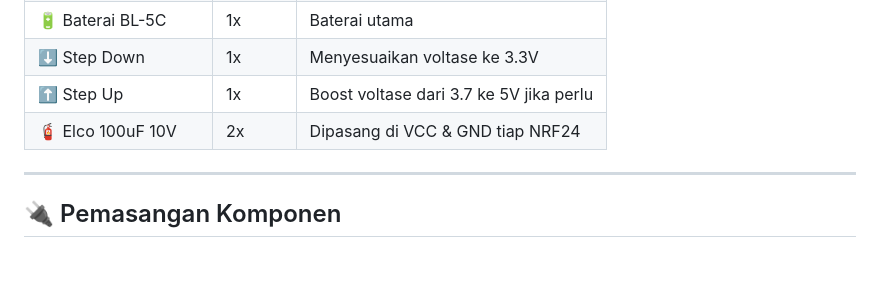
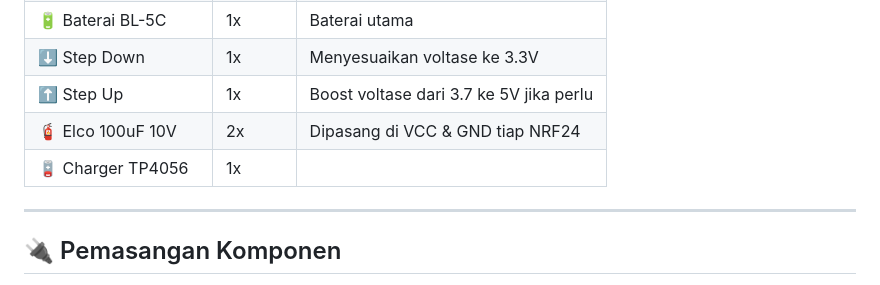
Before and after one commit to aryaexeuyf/BLUEJAMMER-APTECH, a Markdown page: README.md, the part around the change. Rendered like a GitHub page; blank space fills up the shorter version.

```diff
--- a/README.md
+++ b/README.md
@@ -37,6 +37,7 @@
 | ⬇️ Step Down      | 1x     | Menyesuaikan voltase ke 3.3V        |
 | ⬆️ Step Up        | 1x     | Boost voltase dari 3.7 ke 5V jika perlu |
 | 🧯 Elco 100uF 10V  | 2x     | Dipasang di VCC & GND tiap NRF24    |
+| 🪫 Charger TP4056  | 1x     |
 
 ---
 
```
